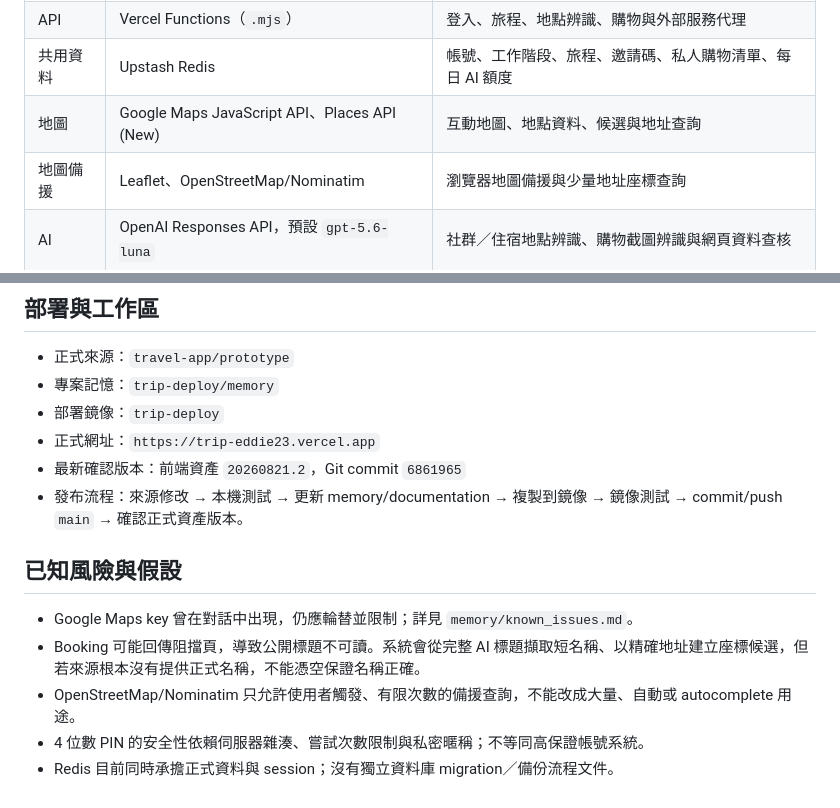
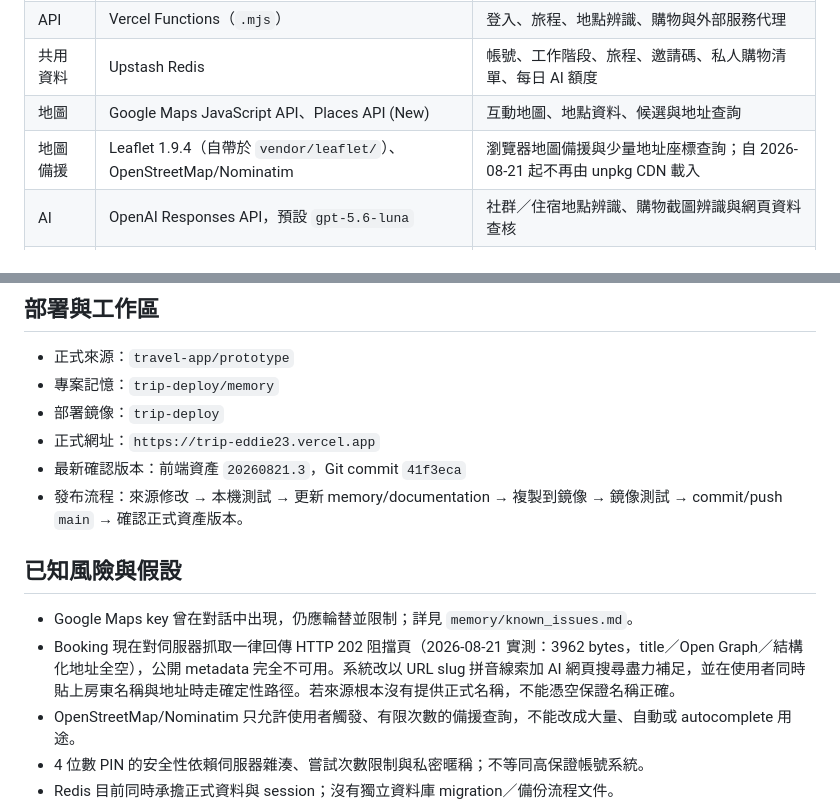
Before and after one commit to EddieKun26/trip, a Markdown page: documentation/architecture.md, 2 parts joined by grey strips. Rendered like a GitHub page.

```diff
--- a/documentation/architecture.md
+++ b/documentation/architecture.md
@@ -15,7 +15,7 @@
 | API | Vercel Functions（`.mjs`） | 登入、旅程、地點辨識、購物與外部服務代理 |
 | 共用資料 | Upstash Redis | 帳號、工作階段、旅程、邀請碼、私人購物清單、每日 AI 額度 |
 | 地圖 | Google Maps JavaScript API、Places API (New) | 互動地圖、地點資料、候選與地址查詢 |
-| 地圖備援 | Leaflet、OpenStreetMap/Nominatim | 瀏覽器地圖備援與少量地址座標查詢 |
+| 地圖備援 | Leaflet 1.9.4（自帶於 `vendor/leaflet/`）、OpenStreetMap/Nominatim | 瀏覽器地圖備援與少量地址座標查詢；自 2026-08-21 起不再由 unpkg CDN 載入 |
 | AI | OpenAI Responses API，預設 `gpt-5.6-luna` | 社群／住宿地點辨識、購物截圖辨識與網頁資料查核 |
 | 發布 | GitHub `EddieKun26/trip` 的 `main` → Vercel | 自動部署正式站 |
 
@@ -35,13 +35,13 @@
 - 專案記憶：`trip-deploy/memory`
 - 部署鏡像：`trip-deploy`
 - 正式網址：`https://trip-eddie23.vercel.app`
-- 最新確認版本：前端資產 `20260821.2`，Git commit `6861965`
+- 最新確認版本：前端資產 `20260821.3`，Git commit `41f3eca`
 - 發布流程：來源修改 → 本機測試 → 更新 memory/documentation → 複製到鏡像 → 鏡像測試 → commit/push `main` → 確認正式資產版本。
 
 ## 已知風險與假設
 
 - Google Maps key 曾在對話中出現，仍應輪替並限制；詳見 `memory/known_issues.md`。
-- Booking 可能回傳阻擋頁，導致公開標題不可讀。系統會從完整 AI 標題擷取短名稱、以精確地址建立座標候選，但若來源根本沒有提供正式名稱，不能憑空保證名稱正確。
+- Booking 現在對伺服器抓取一律回傳 HTTP 202 阻擋頁（2026-08-21 實測：3962 bytes，title／Open Graph／結構化地址全空），公開 metadata 完全不可用。系統改以 URL slug 拼音線索加 AI 網頁搜尋盡力補足，並在使用者同時貼上房東名稱與地址時走確定性路徑。若來源根本沒有提供正式名稱，不能憑空保證名稱正確。
 - OpenStreetMap/Nominatim 只允許使用者觸發、有限次數的備援查詢，不能改成大量、自動或 autocomplete 用途。
 - 4 位數 PIN 的安全性依賴伺服器雜湊、嘗試次數限制與私密暱稱；不等同高保證帳號系統。
 - Redis 目前同時承擔正式資料與 session；沒有獨立資料庫 migration／備份流程文件。
```
Also changed, not shown: documentation/tests.md (+9 -3 lines), memory/FABLE_HANDOFF.md (+44 -4 lines).
